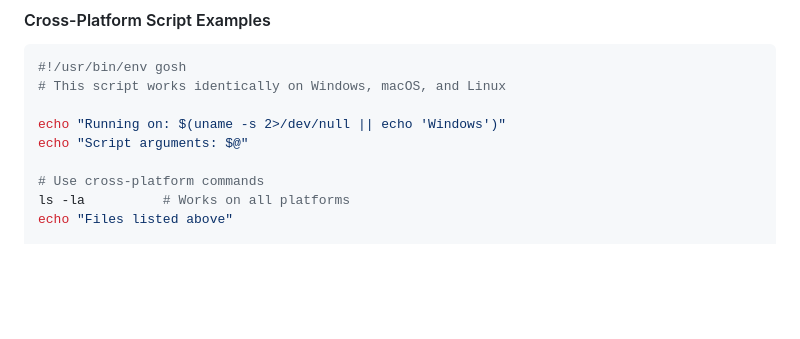
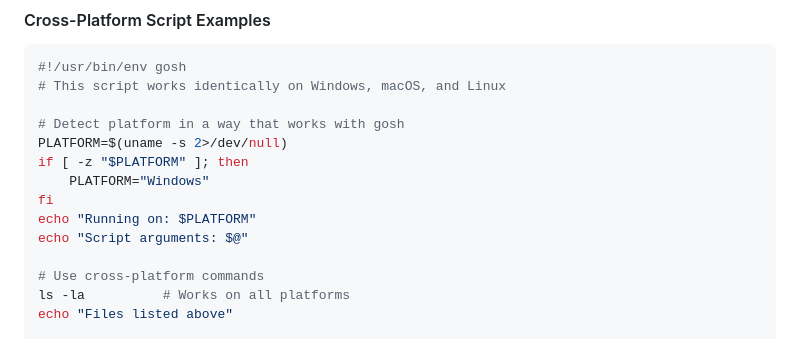
Before and after one commit to drewwalton19216801/gosh, a Markdown page: doc/cross_platform.md, the part around the change. Rendered like a GitHub page; blank space fills up the shorter version.

Commit message:
Fix command substitution syntax error in examples
Replace problematic command substitution pattern that caused
'command substitution parse error: empty command before pipe' error.
Use simpler variable assignment approach for better gosh compatibility.

```diff
--- a/doc/cross_platform.md
+++ b/doc/cross_platform.md
@@ -90,7 +90,12 @@ gosh -c "script.sh arg1 arg2"
 #!/usr/bin/env gosh
 # This script works identically on Windows, macOS, and Linux
 
-echo "Running on: $(uname -s 2>/dev/null || echo 'Windows')"
+# Detect platform in a way that works with gosh
+PLATFORM=$(uname -s 2>/dev/null)
+if [ -z "$PLATFORM" ]; then
+    PLATFORM="Windows"
+fi
+echo "Running on: $PLATFORM"
 echo "Script arguments: $@"
 
 # Use cross-platform commands
```
